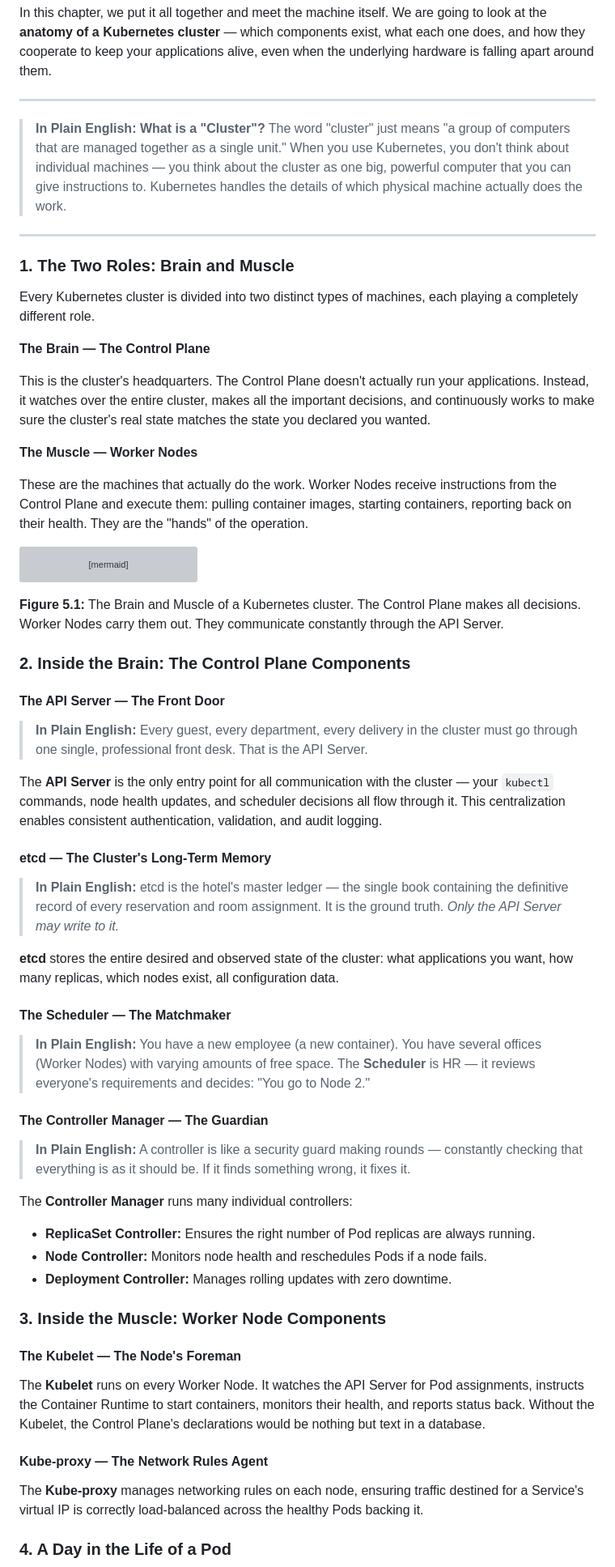
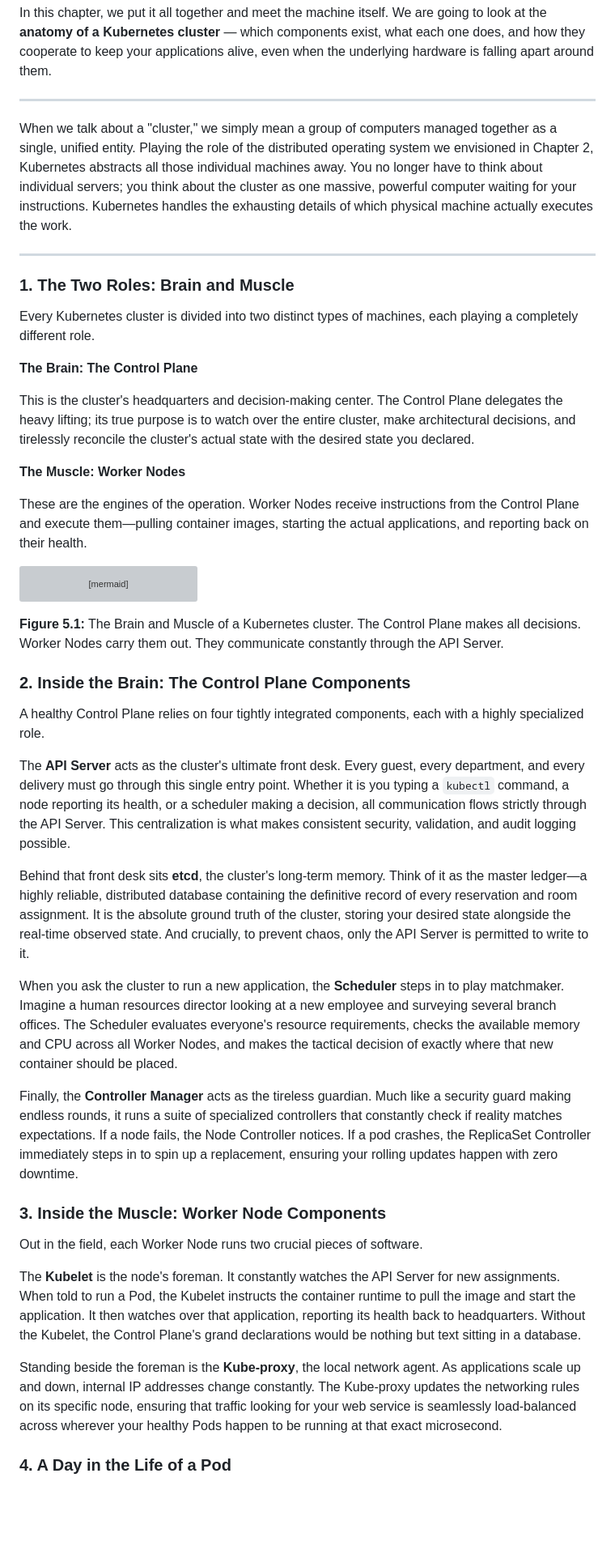
Before and after one commit to Alnour/kube_book, a Markdown page: Learning_Kubernetes_Complete.md, the part around one of its changes. Shown at 81% size. Drawn GitHub-style; blank space fills up the shorter version; grey boxes are pictures that could not be loaded.

Commit message:
Style: rewrite AI note, Ch 5, Ch 6, Ch 7, Ch 9 to remove robotic callouts and negation patterns, replacing with continuous narrative

````diff
--- a/Learning_Kubernetes_Complete.md
+++ b/Learning_Kubernetes_Complete.md
@@ -799,8 +791,7 @@ In this chapter, we put it all together and meet the machine itself. We are goin
 
 ---
 
-> **In Plain English: What is a "Cluster"?**
-> The word "cluster" just means "a group of computers that are managed together as a single unit." When you use Kubernetes, you don't think about individual machines — you think about the cluster as one big, powerful computer that you can give instructions to. Kubernetes handles the details of which physical machine actually does the work.
+When we talk about a "cluster," we simply mean a group of computers managed together as a single, unified entity. Playing the role of the distributed operating system we envisioned in Chapter 2, Kubernetes abstracts all those individual machines away. You no longer have to think about individual servers; you think about the cluster as one massive, powerful computer waiting for your instructions. Kubernetes handles the exhausting details of which physical machine actually executes the work.
 
 ---
 
@@ -808,13 +799,13 @@ In this chapter, we put it all together and meet the machine itself. We are goin
 
 Every Kubernetes cluster is divided into two distinct types of machines, each playing a completely different role.
 
-**The Brain — The Control Plane**
-
-This is the cluster's headquarters. The Control Plane doesn't actually run your applications. Instead, it watches over the entire cluster, makes all the important decisions, and continuously works to make sure the cluster's real state matches the state you declared you wanted.
-
-**The Muscle — Worker Nodes**
-
-These are the machines that actually do the work. Worker Nodes receive instructions from the Control Plane and execute them: pulling container images, starting containers, reporting back on their health. They are the "hands" of the operation.
+**The Brain: The Control Plane**
+
+This is the cluster's headquarters and decision-making center. The Control Plane delegates the heavy lifting; its true purpose is to watch over the entire cluster, make architectural decisions, and tirelessly reconcile the cluster's actual state with the desired state you declared.
+
+**The Muscle: Worker Nodes**
+
+These are the engines of the operation. Worker Nodes receive instructions from the Control Plane and execute them—pulling container images, starting the actual applications, and reporting back on their health.
 
 ```mermaid
 %%{init: {'flowchart': {'nodeSpacing': 15, 'rankSpacing': 35, 'padding': 20}}}%%
@@ -859,40 +850,23 @@ graph TB
 
 ### 2. Inside the Brain: The Control Plane Components
 
-#### **The API Server — The Front Door**
-
-> **In Plain English:** Every guest, every department, every delivery in the cluster must go through one single, professional front desk. That is the API Server.
-
-The **API Server** is the only entry point for all communication with the cluster — your `kubectl` commands, node health updates, and scheduler decisions all flow through it. This centralization enables consistent authentication, validation, and audit logging.
-
-#### **etcd — The Cluster's Long-Term Memory**
-
-> **In Plain English:** etcd is the hotel's master ledger — the single book containing the definitive record of every reservation and room assignment. It is the ground truth. *Only the API Server may write to it.*
-
-**etcd** stores the entire desired and observed state of the cluster: what applications you want, how many replicas, which nodes exist, all configuration data.
-
-#### **The Scheduler — The Matchmaker**
-
-> **In Plain English:** You have a new employee (a new container). You have several offices (Worker Nodes) with varying amounts of free space. The **Scheduler** is HR — it reviews everyone's requirements and decides: "You go to Node 2."
-
-#### **The Controller Manager — The Guardian**
-
-> **In Plain English:** A controller is like a security guard making rounds — constantly checking that everything is as it should be. If it finds something wrong, it fixes it.
-
-The **Controller Manager** runs many individual controllers:
-- **ReplicaSet Controller:** Ensures the right number of Pod replicas are always running.
-- **Node Controller:** Monitors node health and reschedules Pods if a node fails.
-- **Deployment Controller:** Manages rolling updates with zero downtime.
+A healthy Control Plane relies on four tightly integrated components, each with a highly specialized role.
+
+The **API Server** acts as the cluster's ultimate front desk. Every guest, every department, and every delivery must go through this single entry point. Whether it is you typing a `kubectl` command, a node reporting its health, or a scheduler making a decision, all communication flows strictly through the API Server. This centralization is what makes consistent security, validation, and audit logging possible.
+
+Behind that front desk sits **etcd**, the cluster's long-term memory. Think of it as the master ledger—a highly reliable, distributed database containing the definitive record of every reservation and room assignment. It is the absolute ground truth of the cluster, storing your desired state alongside the real-time observed state. And crucially, to prevent chaos, only the API Server is permitted to write to it.
+
+When you ask the cluster to run a new application, the **Scheduler** steps in to play matchmaker. Imagine a human resources director looking at a new employee and surveying several branch offices. The Scheduler evaluates everyone's resource requirements, checks the available memory and CPU across all Worker Nodes, and makes the tactical decision of exactly where that new container should be placed.
+
+Finally, the **Controller Manager** acts as the tireless guardian. Much like a security guard making endless rounds, it runs a suite of specialized controllers that constantly check if reality matches expectations. If a node fails, the Node Controller notices. If a pod crashes, the ReplicaSet Controller immediately steps in to spin up a replacement, ensuring your rolling updates happen with zero downtime.
 
 ### 3. Inside the Muscle: Worker Node Components
 
-#### **The Kubelet — The Node's Foreman**
-
-The **Kubelet** runs on every Worker Node. It watches the API Server for Pod assignments, instructs the Container Runtime to start containers, monitors their health, and reports status back. Without the Kubelet, the Control Plane's declarations would be nothing but text in a database.
-
-#### **Kube-proxy — The Network Rules Agent**
-
-The **Kube-proxy** manages networking rules on each node, ensuring traffic destined for a Service's virtual IP is correctly load-balanced across the healthy Pods backing it.
+Out in the field, each Worker Node runs two crucial pieces of software.
+
+The **Kubelet** is the node's foreman. It constantly watches the API Server for new assignments. When told to run a Pod, the Kubelet instructs the container runtime to pull the image and start the application. It then watches over that application, reporting its health back to headquarters. Without the Kubelet, the Control Plane's grand declarations would be nothing but text sitting in a database.
+
+Standing beside the foreman is the **Kube-proxy**, the local network agent. As applications scale up and down, internal IP addresses change constantly. The Kube-proxy updates the networking rules on its specific node, ensuring that traffic looking for your web service is seamlessly load-balanced across wherever your healthy Pods happen to be running at that exact microsecond.
 
 ### 4. A Day in the Life of a Pod
 
````
Also changed, not shown: other parts of Learning_Kubernetes_Complete.md (+12 -24 lines).
